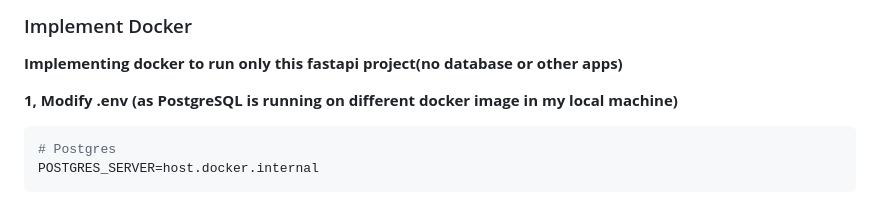
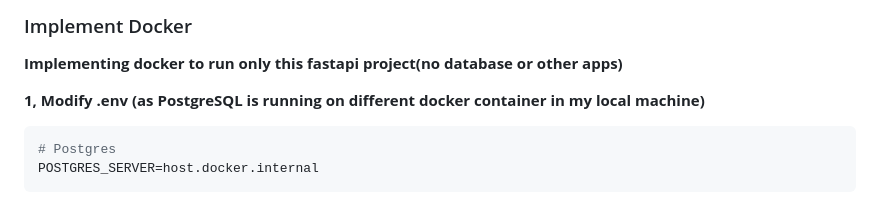
Before and after one commit to mobitrendz/fastapi-backend-template, a Markdown page: impl-steps.md, the part around the change. Rendered like a GitHub page.

````diff
--- a/impl-steps.md
+++ b/impl-steps.md
@@ -1168,7 +1168,7 @@ fastapi-backend-template/
 
 **Implementing docker to run only this fastapi project(no database or other apps)**
 
-**1, Modify .env (as PostgreSQL is running on different docker image in my local machine)**
+**1, Modify .env (as PostgreSQL is running on different docker container in my local machine)**
 ```bash
 # Postgres
 POSTGRES_SERVER=host.docker.internal
````
